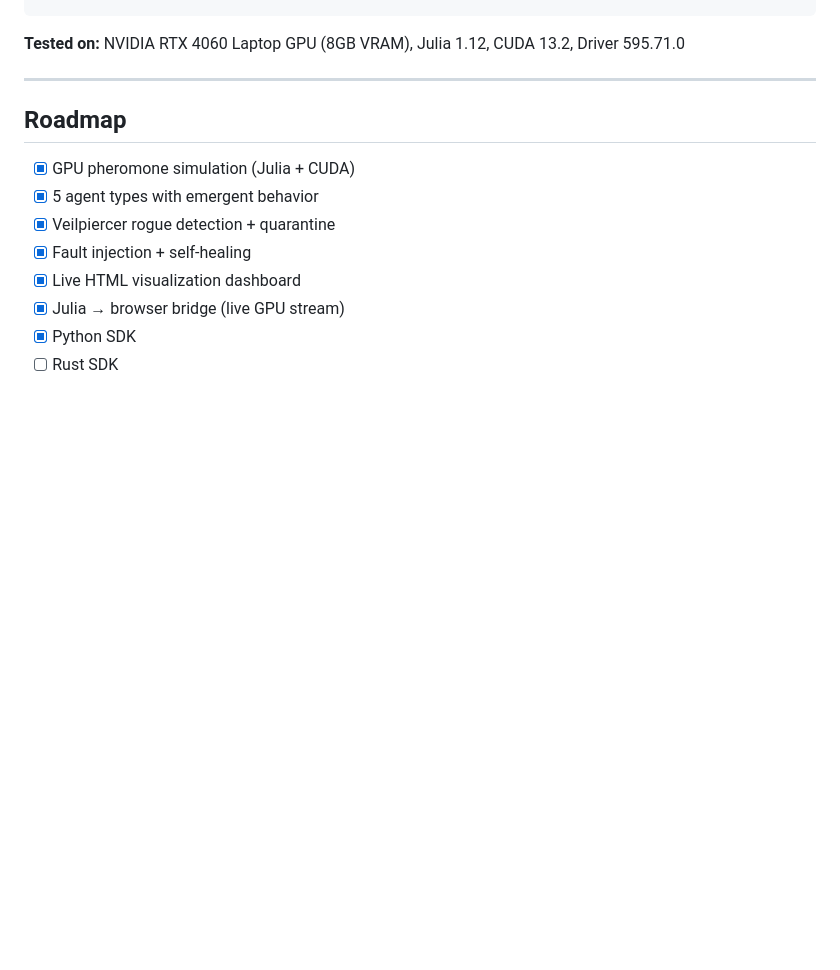
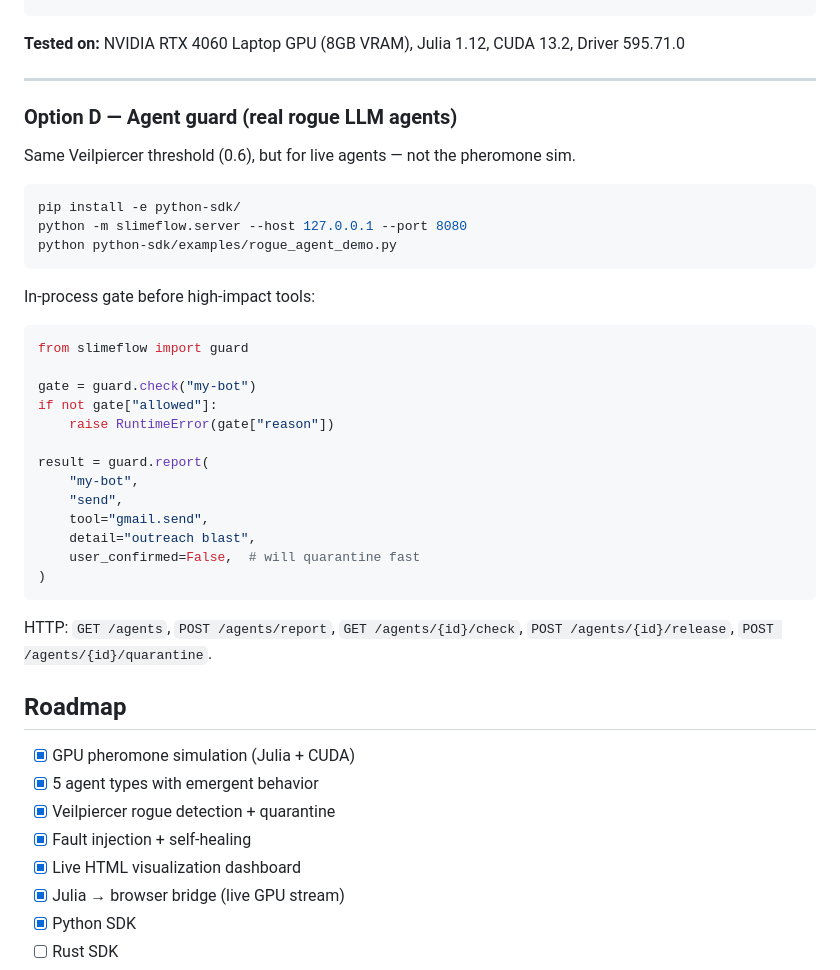
Before and after one commit to flipperspectives-crypto/slime-flow, a Markdown page: README.md, the part around the change. Drawn GitHub-style; blank space fills up the shorter version.

Commit message:
docs: document AgentGuard real-agent path

````diff
--- a/README.md
+++ b/README.md
@@ -137,6 +137,39 @@ ay = CUDA.rand(Float32, N_AGENTS) .* H
 
 ---
 
+
+
+### Option D — Agent guard (real rogue LLM agents)
+
+Same Veilpiercer threshold (0.6), but for live agents — not the pheromone sim.
+
+```bash
+pip install -e python-sdk/
+python -m slimeflow.server --host 127.0.0.1 --port 8080
+python python-sdk/examples/rogue_agent_demo.py
+```
+
+In-process gate before high-impact tools:
+
+```python
+from slimeflow import guard
+
+gate = guard.check("my-bot")
+if not gate["allowed"]:
+    raise RuntimeError(gate["reason"])
+
+result = guard.report(
+    "my-bot",
+    "send",
+    tool="gmail.send",
+    detail="outreach blast",
+    user_confirmed=False,  # will quarantine fast
+)
+```
+
+HTTP: `GET /agents`, `POST /agents/report`, `GET /agents/{id}/check`,
+`POST /agents/{id}/release`, `POST /agents/{id}/quarantine`.
+
 ## Roadmap
 
 - [x] GPU pheromone simulation (Julia + CUDA)
````
